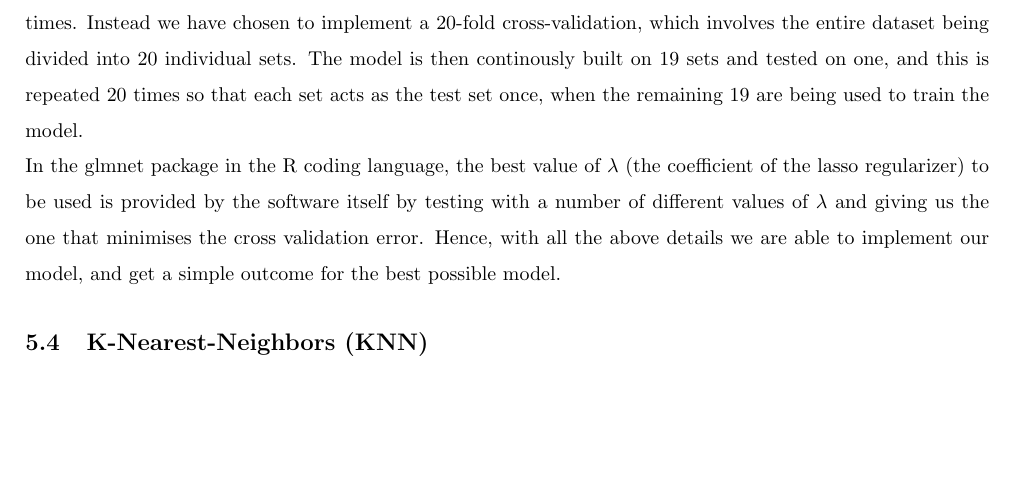
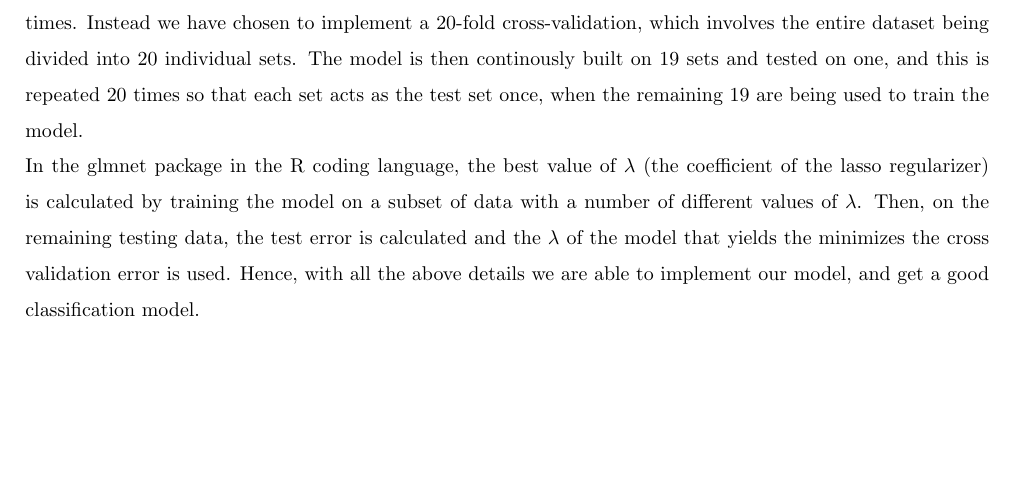
Before and after one commit to gloriadazevedo/ORIE4741_Project, a LaTeX document (final_report.tex): part of page 7 of 8, cut so that both start at the same text, the shorter picture padded with empty space. Compiled offline with pdfLaTeX.

Commit message:
working on final paper

```diff
--- a/final_report.tex
+++ b/final_report.tex
@@ -113,7 +113,7 @@ As our goal is to create a model that is both accurate as well as easily interpr
 \null\\
 For this model our input parameters remain the same as the ones used in the Best Subset model, i.e. the scores for the various attributes (attractiveness, sincerity etc.) and the other interesting variables (how much they liked the partner, how often the go out, how happy they expect to be etc.). The output remains the decision variable. For our cross-validation, since we are dealing with a dataset with 6716 entries, it was computationally impossible to implement the Leave One Out Cross-Validation (LOOCV), as that would require the model to be built on 6715 rows while being tested on only one outcome, and this itself would have to be repeated 6716 times. Instead we have chosen to implement a 20-fold cross-validation, which involves the entire dataset being divided into 20 individual sets. The model is then continously built on 19 sets and tested on one, and this is repeated 20 times so that each set acts as the test set once, when the remaining 19 are being used to train the model.
 \null\\
-In the glmnet package in the R coding language, the best value of $\lambda$ (the coefficient of the lasso regularizer) to be used is provided by the software itself by testing with a number of different values of $\lambda$ and giving us the one that minimises the cross validation error. Hence, with all the above details we are able to implement our model, and get a simple outcome for the best possible model.
+In the glmnet package in the R coding language, the best value of $\lambda$ (the coefficient of the lasso regularizer) is calculated by training the model on a subset of data with a number of different values of $\lambda$.  Then, on the remaining testing data, the test error is calculated and the $\lambda$ of the model that yields the minimizes the cross validation error is used. Hence, with all the above details we are able to implement our model, and get a good classification model.
 %
 \subsection{K-Nearest-Neighbors (KNN)}
 In order to implement the K-Nearest-Neighbors (KNN) algorithm to predict a match between two people, the data must not have any missing values nor can it use categorical variables.  Thus, some cleaning scripts were applied and some fields that had NA values were inputed to an ``Other" category or the field was some form of weights or rankings, the values were imputed to be 0 instead of missing, just for the application of this algorithm.  In addition, since there is relatively little data, a cross validation method is used to train and test the model on disjoint sections of data.\\
```
Also changed, not shown: final_report.pdf, 3 other files.
